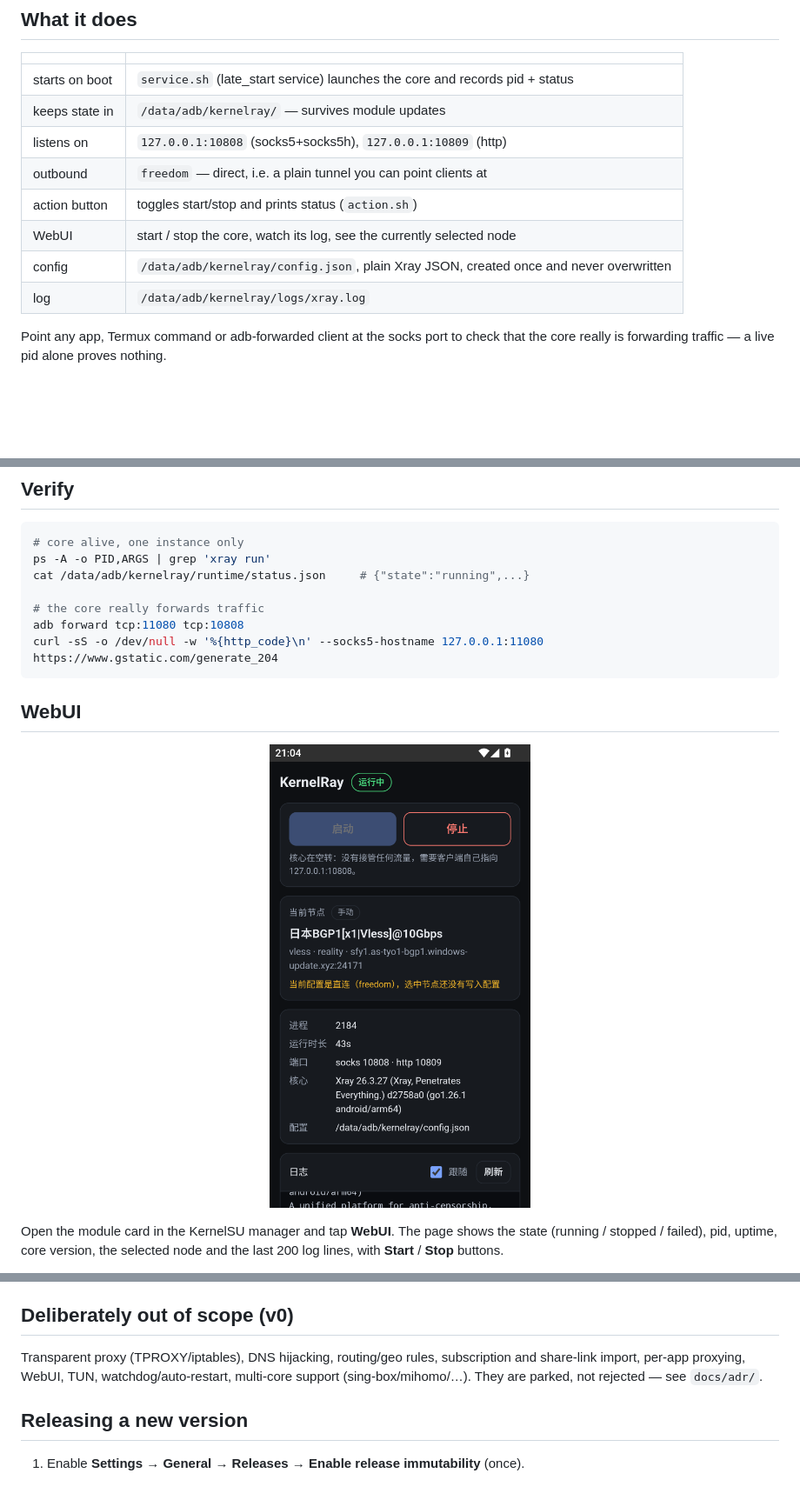
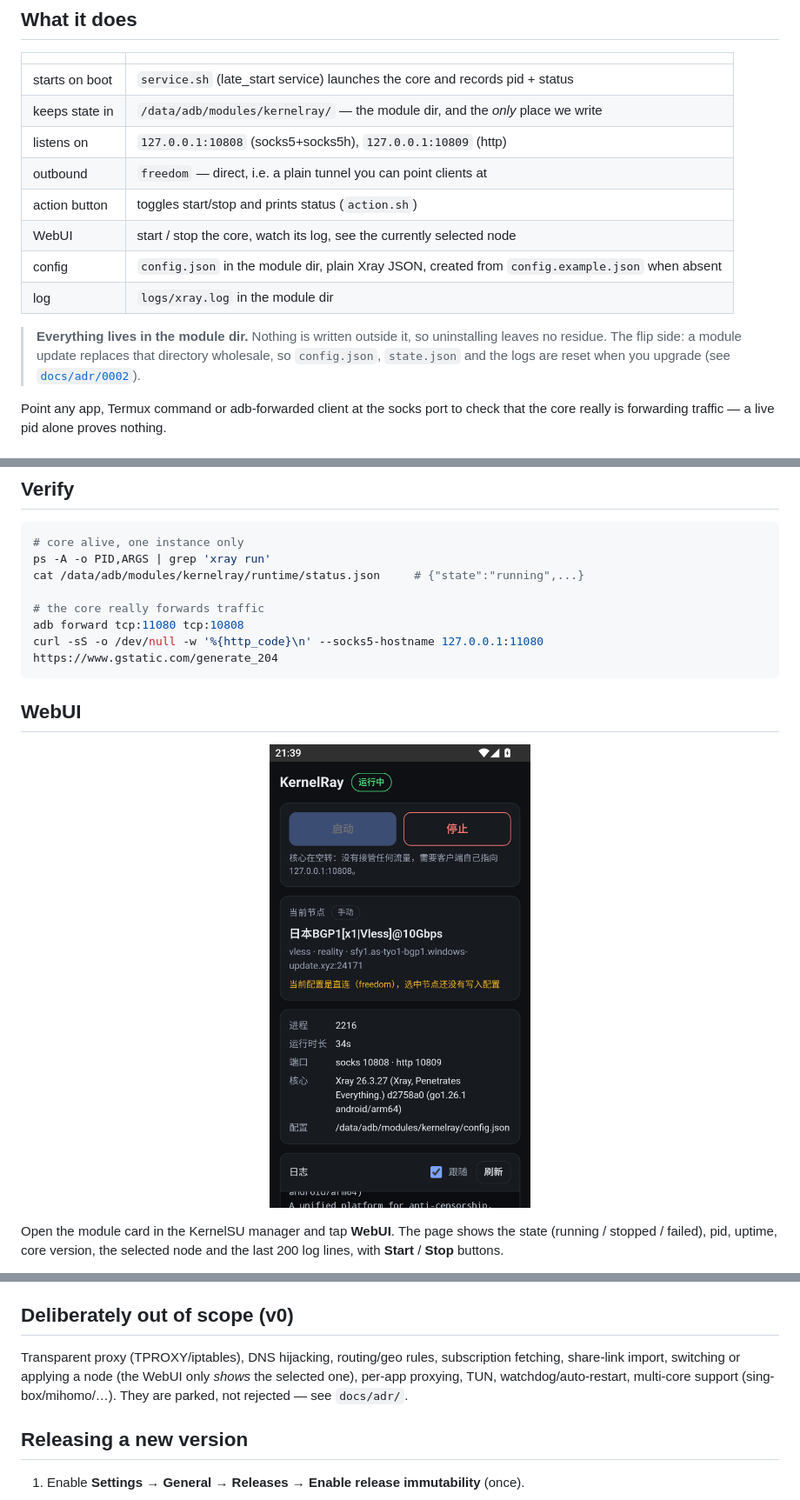
Before and after one commit to NueXini/KernelRay, a Markdown page: README.md, 3 parts joined by grey strips. Shown at 87% size. GitHub-like rendering; pictures changed too: docs/webui.png; blank space fills up the shorter version.

````diff
--- a/README.md
+++ b/README.md
@@ -13,13 +13,18 @@ the next version, not this one.
 | | |
 | --- | --- |
 | starts on boot | `service.sh` (late_start service) launches the core and records pid + status |
-| keeps state in | `/data/adb/kernelray/` — survives module updates |
+| keeps state in | `/data/adb/modules/kernelray/` — the module dir, and the *only* place we write |
 | listens on | `127.0.0.1:10808` (socks5+socks5h), `127.0.0.1:10809` (http) |
 | outbound | `freedom` — direct, i.e. a plain tunnel you can point clients at |
 | action button | toggles start/stop and prints status (`action.sh`) |
 | WebUI | start / stop the core, watch its log, see the currently selected node |
-| config | `/data/adb/kernelray/config.json`, plain Xray JSON, created once and never overwritten |
-| log | `/data/adb/kernelray/logs/xray.log` |
+| config | `config.json` in the module dir, plain Xray JSON, created from `config.example.json` when absent |
+| log | `logs/xray.log` in the module dir |
+
+> **Everything lives in the module dir.** Nothing is written outside it, so uninstalling leaves no
+> residue. The flip side: a module update replaces that directory wholesale, so `config.json`,
+> `state.json` and the logs are reset when you upgrade (see
+> [`docs/adr/0002`](docs/adr/0002-everything-lives-in-the-module-dir.md)).
 
 Point any app, Termux command or adb-forwarded client at the socks port to check that the
 core really is forwarding traffic — a live pid alone proves nothing.
@@ -60,7 +65,7 @@ translation.
 ```sh
 # core alive, one instance only
 ps -A -o PID,ARGS | grep 'xray run'
-cat /data/adb/kernelray/runtime/status.json     # {"state":"running",...}
+cat /data/adb/modules/kernelray/runtime/status.json     # {"state":"running",...}
 
 # the core really forwards traffic
 adb forward tcp:11080 tcp:10808
@@ -96,9 +101,10 @@ of pretending to work.
 
 ## Deliberately out of scope (v0)
 
-Transparent proxy (TPROXY/iptables), DNS hijacking, routing/geo rules, subscription and
-share-link import, per-app proxying, WebUI, TUN, watchdog/auto-restart, multi-core support
-(sing-box/mihomo/…). They are parked, not rejected — see `docs/adr/`.
+Transparent proxy (TPROXY/iptables), DNS hijacking, routing/geo rules, subscription fetching,
+share-link import, switching or applying a node (the WebUI only *shows* the selected one),
+per-app proxying, TUN, watchdog/auto-restart, multi-core support (sing-box/mihomo/…).
+They are parked, not rejected — see `docs/adr/`.
 
 ## Releasing a new version
 
````
Also changed, not shown: other parts of README.md (+2 -2 lines), GLOSSARY.md (+8 -10 lines), docs/adr/0002-everything-lives-in-the-module-dir.md (added, +48 -0 lines), 7 other files.
